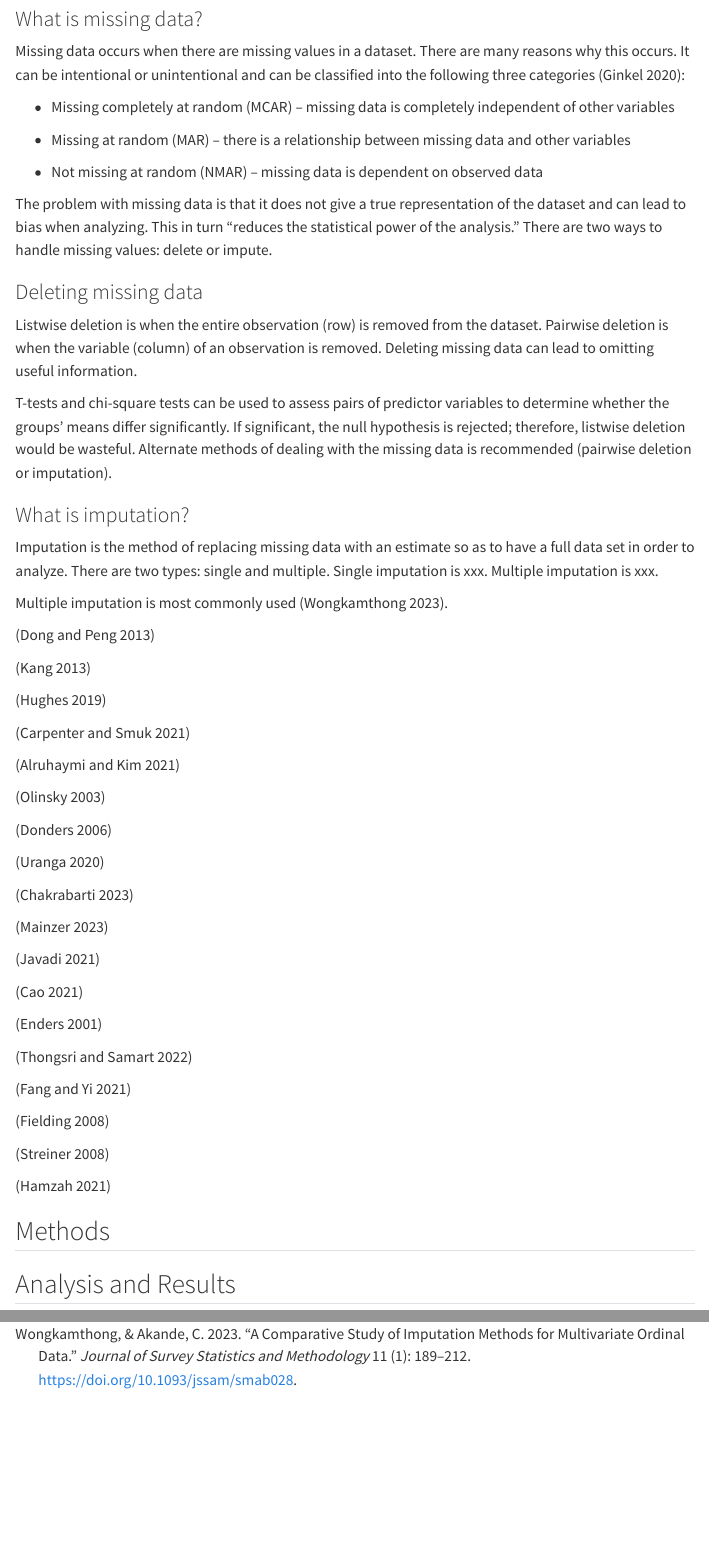
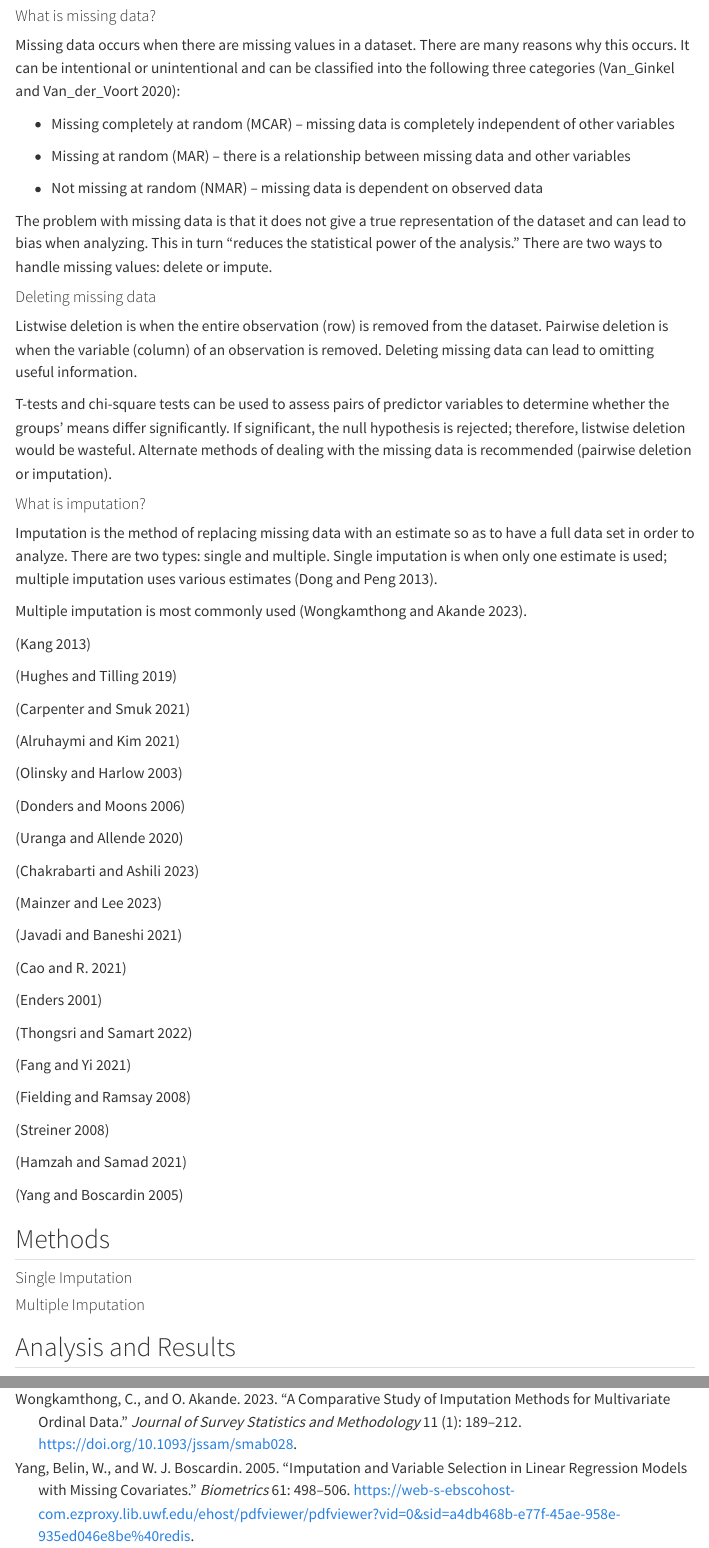
Before and after one commit to acohenstat/STA6257_Project, a Quarto document (index.qmd): the page in a window 1100 px wide, from 350 px down before the commit and from 400 px down after it, so that both start at the same text, and a second part further down, joined at a grey line. Rendered offline with R 4.5, knitr and Pandoc in place of Quarto, with nearby package versions; folded parts are opened; menus at the side of the page are left out.

Commit message:
Update resources and formatting

```diff
--- a/index.qmd
+++ b/index.qmd
@@ -1,6 +1,9 @@
 ---
 title: "Missing Data and Imputation"
-author: "Javier Estrada, Michael Underwood, Elizabeth Subject-Scott"
+author:
+  - Javier Estrada
+  - Michael Underwood
+  - Elizabeth Subject-Scott
 date: '`r Sys.Date()`'
 format:
   html:
@@ -9,7 +12,7 @@ format:
     theme: morph
     toc: true
     toc-location: left
-course: STA 6257 - Advance Statistical Modeling
+course: STA 6257 - Advanced Statistical Modeling
 bibliography: references.bib # file contains bibtex for references
 #always_allow_html: true # this allows to get PDF with HTML features
 editor:
@@ -25,7 +28,7 @@ editor:
 
 ## Introduction
 
-### What is missing data?
+#### What is missing data?
 
 Missing data occurs when there are missing values in a dataset. There
 are many reasons why this occurs. It can be intentional or unintentional
@@ -45,7 +48,7 @@ representation of the dataset and can lead to bias when analyzing. This
 in turn "reduces the statistical power of the analysis." There are two
 ways to handle missing values: delete or impute.
 
-### Deleting missing data
+#### Deleting missing data
 
 Listwise deletion is when the entire observation (row) is removed from
 the dataset. Pairwise deletion is when the variable (column) of an
@@ -58,16 +61,14 @@ If significant, the null hypothesis is rejected; therefore, listwise
 deletion would be wasteful. Alternate methods of dealing with the
 missing data is recommended (pairwise deletion or imputation).
 
-### What is imputation?
+#### What is imputation?
 
 Imputation is the method of replacing missing data with an estimate so
 as to have a full data set in order to analyze. There are two types:
-single and multiple. Single imputation is xxx. Multiple imputation is
-xxx.
+single and multiple. Single imputation is when only one estimate is
+used; multiple imputation uses various estimates [@don2013].
 
 Multiple imputation is most commonly used [@won2023].
-
-[@don2013]
 
 [@kan2013]
 
@@ -103,7 +104,13 @@ Multiple imputation is most commonly used [@won2023].
 
 [@ham2021]
 
+[@yan2005]
+
 ## Methods
+
+#### Single Imputation
+
+#### Multiple Imputation
 
 ## Analysis and Results
 
--- a/references.bib
+++ b/references.bib
@@ -12,7 +12,7 @@
 
 @article{cao2021,
   title={Review and evaluation of imputation methods for multivariate longitudinal data with mixed-type incomplete variables},
-  author={Cao, Y., Allore, H., Wyk, B.V., & Gutman R.},
+  author={Cao, Y., Allore, H., Wyk, B.V., and Gutman R.},
   journal={Statistics in Medicine},
   volume={41},
   number={30},
@@ -36,7 +36,7 @@
 
 @article{cha2023,
   title={Binned Data Provide Better Imputation of Missing Time Series Data from Wearables},
-  author={Chakrabarti, S., Biswas, N., Karnani, K., Padul, V., Jones, L.D., Kesari, S. & Ashili, S.},
+  author={Chakrabarti, S., Biswas, N., Karnani, K., Padul, V., Jones, L.D., Kesari, S. and Ashili, S.},
   journal={Sensors},
   volume={23},
   number={3},
@@ -48,7 +48,7 @@
 
 @article{don2006,
   title={Review: A gentle introduction to imputation of missing values},
-  author={Donders, A.R., van der Heijden, G.J., Stijnen, T, & Moons, K.G.},
+  author={Donders, A.R., van der Heijden, G.J., Stijnen, T, and Moons, K.G.},
   journal={Journal of Clinical Epidemiology},
   volume={59},
   number={10},
@@ -92,7 +92,7 @@
 
 @article{fie2008,
   title={A review of RCTs in four medical journals to assess the use of imputation to overcome missing data in quality of life outcomes},
-  author={Fielding, S., Maclennan, G., Cook, J.A., & Ramsay, C.R.},
+  author={Fielding, S., Maclennan, G., Cook, J.A., and Ramsay, C.R.},
   journal={Trials},
   volume={9},
   number={51},
@@ -104,7 +104,7 @@
 
 @article{ham2021,
   title={A Comparison of Multiple Imputation Methods for Recovering Missing Data in Hydrological Studies},
-  author={Hamzah, F.B., Hamzah, F.M., Razali, S.R., Samad, H.},
+  author={Hamzah, F.B., Hamzah, F.M., Razali, S.R., and Samad, H.},
   journal={Civil Engineering Journal},
   volume={7},
   number={9},
@@ -115,7 +115,7 @@
 
 @article{hug2019,
   title={Accounting for missing data in statistical analyses: multiple imputation is not always the answer},
-  author={Hughes, R.A., Heron, J., Sterne, J.A., & Tilling, K.},
+  author={Hughes, R.A., Heron, J., Sterne, J.A., and Tilling, K.},
   journal={International Journal of Epidemiology},
   volume={48},
   number={4},
@@ -126,7 +126,7 @@
 
 @article{jav2021,
   title={Evaluation of Four Multiple Imputation Methods for Handling Missing Binary Outcome Data in the Presence of an Interaction between a Dummy and a Continuous Variable},
-  author={Javadi, S., Bahrampour, A., Saber, M.M., Garrusi, B., & Baneshi, M.R.},
+  author={Javadi, S., Bahrampour, A., Saber, M.M., Garrusi, B., and Baneshi, M.R.},
   journal={Journal of Probability and Statistic},
   volume={2021},
   number={6668822},
@@ -149,7 +149,7 @@
 
 @article{mai2023,
   title={Handling of missing data with multiple imputation in observational studies that address causal questions: protocol for a scoping review},
-  author={Mainzer, R., Moreno-Betancur, M., Nguyen, C., Simpson, J., Carlin, J., & Lee, K.},
+  author={Mainzer, R., Moreno-Betancur, M., Nguyen, C., Simpson, J., Carlin, J., and Lee, K.},
   journal={BMJ Open},
   volume={13},
   pages={1-6},
@@ -159,7 +159,7 @@
 
 @article{oli2003,
   title={The comparative efficacy of imputation methods for missing data in structural equation modeling},
-  author={Olinsky, A., Chen, S., & Harlow, L.},
+  author={Olinsky, A., Chen, S., and Harlow, L.},
   journal={European Journal of Operational Research},
   volume={151},
   number={1},
@@ -170,7 +170,7 @@
 
 @article{ped2017,
   title={Missing data and multiple imputation in clinical epidemiological research},
-  author={Pedersen, A.B., Mikkelsen, E.M., Cronin-Fenton, D., Kristensen, N.R., Pham, T.M., Pedersen, L., & Petersen, I.},
+  author={Pedersen, A.B., Mikkelsen, E.M., Cronin-Fenton, D., Kristensen, N.R., Pham, T.M., Pedersen, L., and Petersen, I.},
   journal={Clinical Epidemiology},
   volume={9},
   pages={157-166},
@@ -203,7 +203,7 @@
 
 @article{ura2020,
   title={A multiple regression imputation method with application to sensitivity analysis under intermittent missingness},
-  author={Uranga, R., Molenberghs, G., & Allende, S.},
+  author={Uranga, R., Molenberghs, G., and Allende, S.},
   journal={Communications in Statistics - Theory and Methods},
   volume={51},
   number={15},
@@ -215,7 +215,7 @@
 
 @article{van2020,
   title={Rebutting Existing Misconceptions About Multiple Imputation as a Method for Handling Missing Data},
-  author={van Ginkel, J.R., Linting, M., Rippe, R.C., & Van der Voort, A.},
+  author={Van_Ginkel, J.R., Linting, M., Rippe, R.C., and Van_der_Voort, A.},
   journal={Journal of Personality Assessment},
   volume={102},
   number={3},
@@ -226,7 +226,7 @@
 
 @article{won2023,
   title={A Comparative Study of Imputation Methods for Multivariate Ordinal Data},
-  author={Wongkamthong, C., & Akande, O.},
+  author={Wongkamthong, C., and Akande, O.},
   journal={Journal of Survey Statistics and Methodology},
   volume={11},
   number={1},
@@ -234,3 +234,14 @@
   year={2023},
   url={https://doi.org/10.1093/jssam/smab028}
 }
+
+@article{yan2005,
+  title={Imputation and Variable Selection in Linear Regression Models with Missing Covariates},
+  author={Yang, W., Belin, T.R., and Boscardin, W.J.},
+  journal={Biometrics},
+  volume={61},
+  pages={498-506},
+  year={2005},
+  publisher={Blackwell Publishing Limited},
+  url={https://web-s-ebscohost-com.ezproxy.lib.uwf.edu/ehost/pdfviewer/pdfviewer?vid=0&sid=a4db468b-e77f-45ae-958e-935ed046e8be%40redis}
+}
```
Also changed, not shown: index.html, index.qmd (6 more changed lines).
